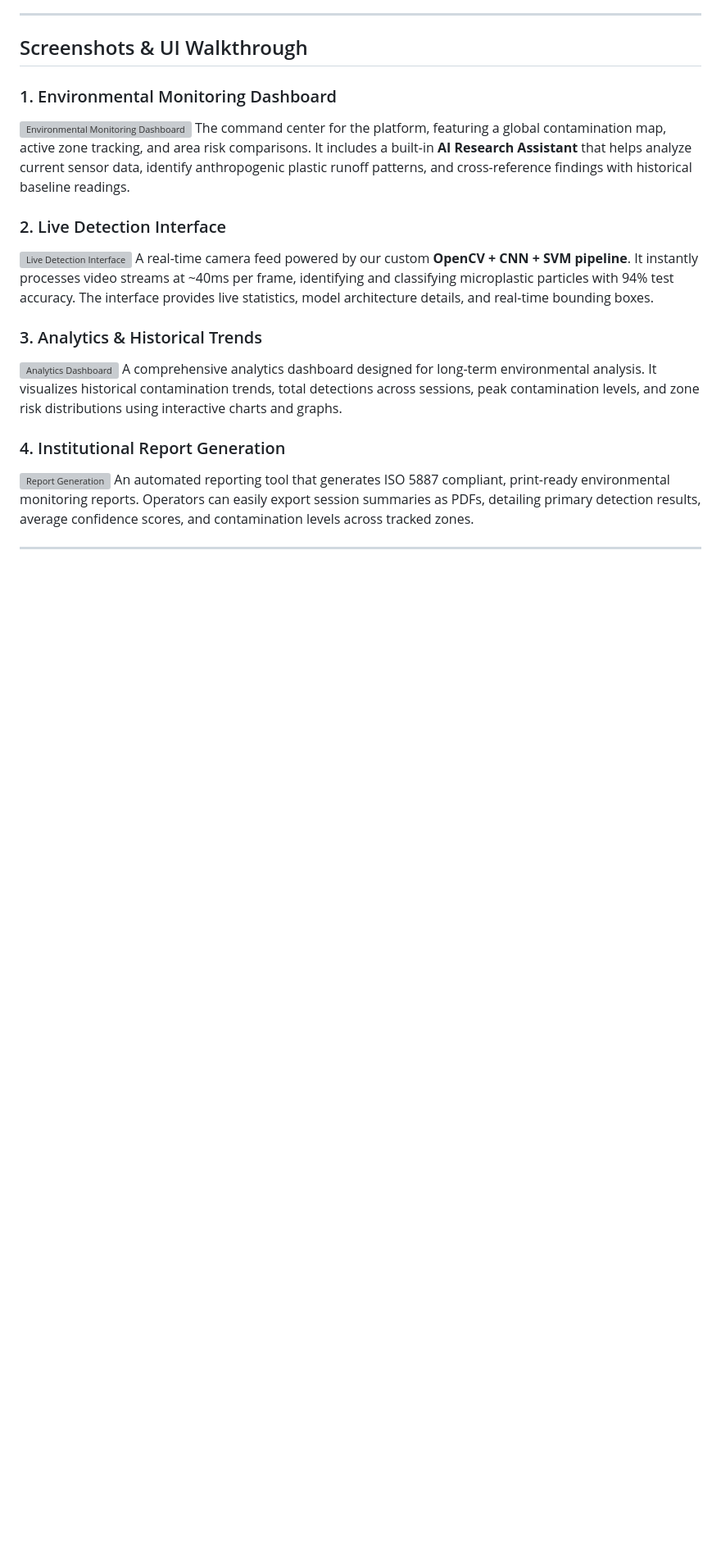
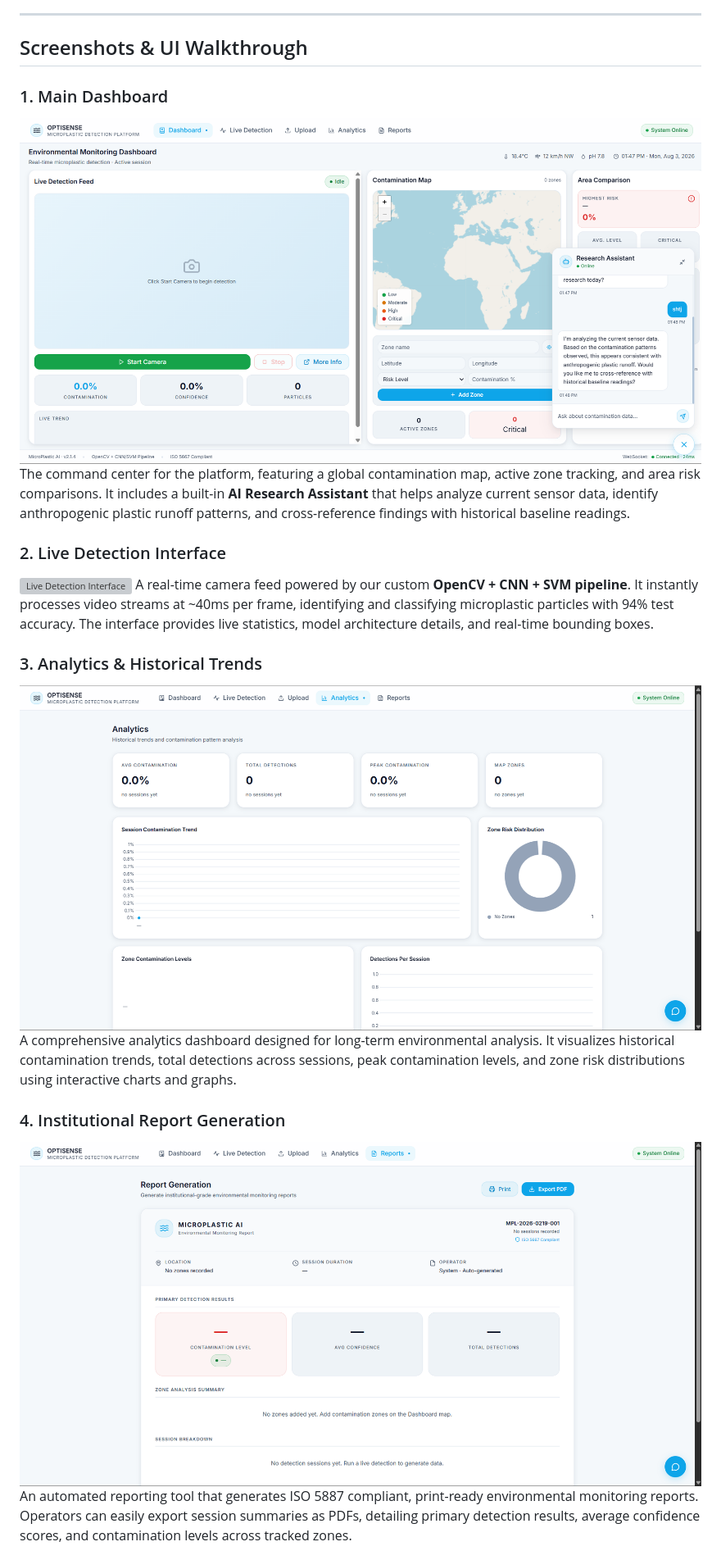
Before and after one commit to DELHIKRISHNAN/MICROPLASTIC_DETECTOR, a Markdown page: README.md, the part around the change printed below. Shown: that part at 82% size. Drawn GitHub-style; pictures changed too: images/analyticspage.png (added), images/main_dashboard.png (added), images/reportpage.png (added); blank space fills up the shorter version; grey boxes are pictures that could not be loaded.

```diff
--- a/README.md
+++ b/README.md
@@ -29,8 +31,8 @@ AI-powered computer vision system for **automated microplastic detection** from
 
 ## Screenshots & UI Walkthrough
 
-### 1. Environmental Monitoring Dashboard
-![Environmental Monitoring Dashboard](assets/dashboard.png)
+### 1. Main Dashboard
+![Main Dashboard](images/main_dashboard.png)
 The command center for the platform, featuring a global contamination map, active zone tracking, and area risk comparisons. It includes a built-in **AI Research Assistant** that helps analyze current sensor data, identify anthropogenic plastic runoff patterns, and cross-reference findings with historical baseline readings.
 
 ### 2. Live Detection Interface
@@ -38,9 +40,9 @@ The command center for the platform, featuring a global contamination map, activ
 A real-time camera feed powered by our custom **OpenCV + CNN + SVM pipeline**. It instantly processes video streams at ~40ms per frame, identifying and classifying microplastic particles with 94% test accuracy. The interface provides live statistics, model architecture details, and real-time bounding boxes.
 
 ### 3. Analytics & Historical Trends
-![Analytics Dashboard](assets/analytics.png)
+![Analytics Dashboard](images/analyticspage.png)
 A comprehensive analytics dashboard designed for long-term environmental analysis. It visualizes historical contamination trends, total detections across sessions, peak contamination levels, and zone risk distributions using interactive charts and graphs.
 
 ### 4. Institutional Report Generation
-![Report Generation](assets/report_generation.png)
+![Report Generation](images/reportpage.png)
 An automated reporting tool that generates ISO 5887 compliant, print-ready environmental monitoring reports. Operators can easily export session summaries as PDFs, detailing primary detection results, average confidence scores, and contamination levels across tracked zones.
```
Also changed, not shown: other parts of README.md (+9 -3 lines), images/AI_integrated_chatbot.png (added), images/image.png (added), 1 other file.
